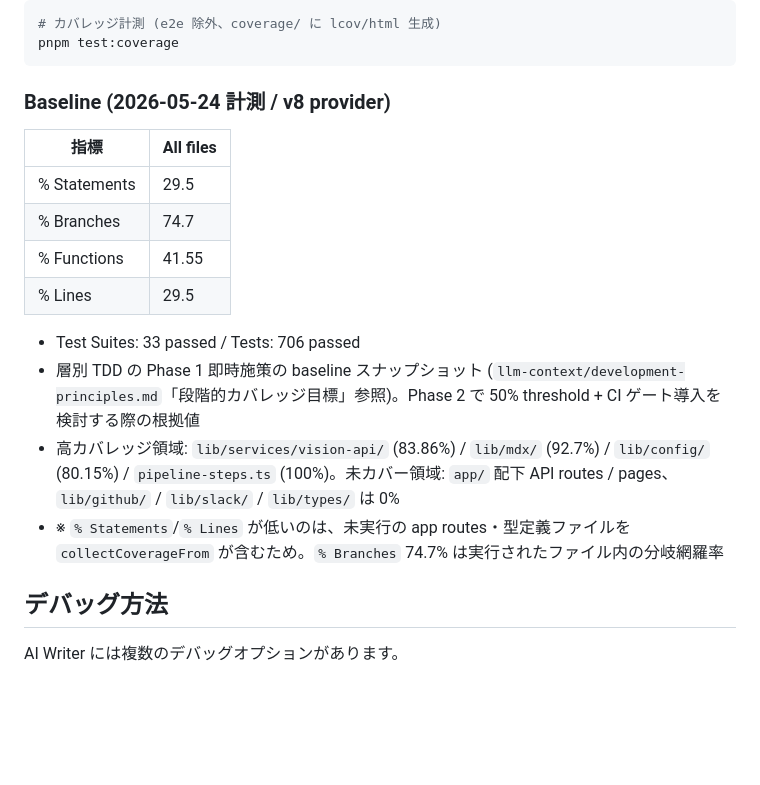
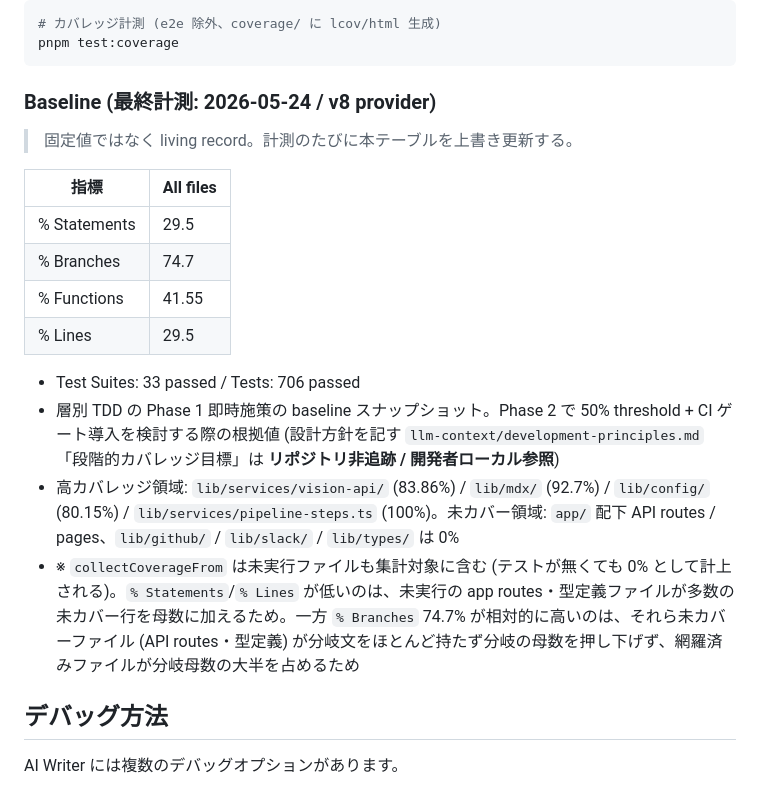
Before and after one commit to thanks2music/revolution, a Markdown page: apps/ai-writer/README.md, the part around one of its changes. GitHub-like rendering; blank space fills up the shorter version.

Commit message:
📝 docs(ai-writer): refine coverage section per Copilot/claude[bot] review
- Link to official jestjs.io docs anchor instead of GitHub raw source
- Unify Jest casing; use full path lib/services/pipeline-steps.ts
- Mark gitignored llm-context reference as local-only
- Correct the % Branches explanation (collectCoverageFrom includes
  untested files; branch denominator is dominated by covered files)
- Note the baseline table is a living record

````diff
--- a/apps/ai-writer/README.md
+++ b/apps/ai-writer/README.md
@@ -101,7 +101,9 @@ pnpm tsx scripts/debug-rss-cron.ts
 pnpm test:coverage
 ```
 
-### Baseline (2026-05-24 計測 / v8 provider)
+### Baseline (最終計測: 2026-05-24 / v8 provider)
+
+> 固定値ではなく living record。計測のたびに本テーブルを上書き更新する。
 
 | 指標 | All files |
 |------|-----------|
@@ -111,9 +113,9 @@ pnpm test:coverage
 | % Lines | 29.5 |
 
 - Test Suites: 33 passed / Tests: 706 passed
-- 層別 TDD の Phase 1 即時施策の baseline スナップショット (`llm-context/development-principles.md`「段階的カバレッジ目標」参照)。Phase 2 で 50% threshold + CI ゲート導入を検討する際の根拠値
-- 高カバレッジ領域: `lib/services/vision-api/` (83.86%) / `lib/mdx/` (92.7%) / `lib/config/` (80.15%) / `pipeline-steps.ts` (100%)。未カバー領域: `app/` 配下 API routes / pages、`lib/github/` / `lib/slack/` / `lib/types/` は 0%
-- ※ `% Statements`/`% Lines` が低いのは、未実行の app routes・型定義ファイルを `collectCoverageFrom` が含むため。`% Branches` 74.7% は実行されたファイル内の分岐網羅率
+- 層別 TDD の Phase 1 即時施策の baseline スナップショット。Phase 2 で 50% threshold + CI ゲート導入を検討する際の根拠値 (設計方針を記す `llm-context/development-principles.md`「段階的カバレッジ目標」は **リポジトリ非追跡 / 開発者ローカル参照**)
+- 高カバレッジ領域: `lib/services/vision-api/` (83.86%) / `lib/mdx/` (92.7%) / `lib/config/` (80.15%) / `lib/services/pipeline-steps.ts` (100%)。未カバー領域: `app/` 配下 API routes / pages、`lib/github/` / `lib/slack/` / `lib/types/` は 0%
+- ※ `collectCoverageFrom` は未実行ファイルも集計対象に含む (テストが無くても 0% として計上される)。`% Statements`/`% Lines` が低いのは、未実行の app routes・型定義ファイルが多数の未カバー行を母数に加えるため。一方 `% Branches` 74.7% が相対的に高いのは、それら未カバーファイル (API routes・型定義) が分岐文をほとんど持たず分岐の母数を押し下げず、網羅済みファイルが分岐母数の大半を占めるため
 
 ## デバッグ方法
 
````
Also changed, not shown: other parts of apps/ai-writer/README.md (+1 -1 lines).
